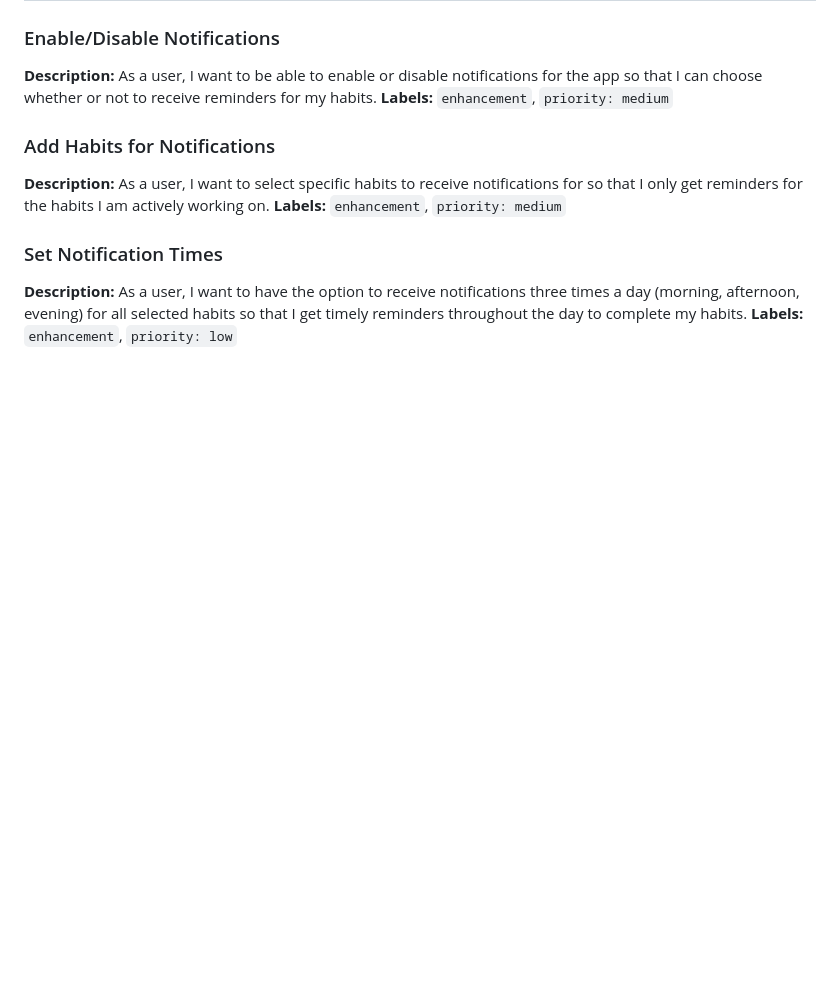
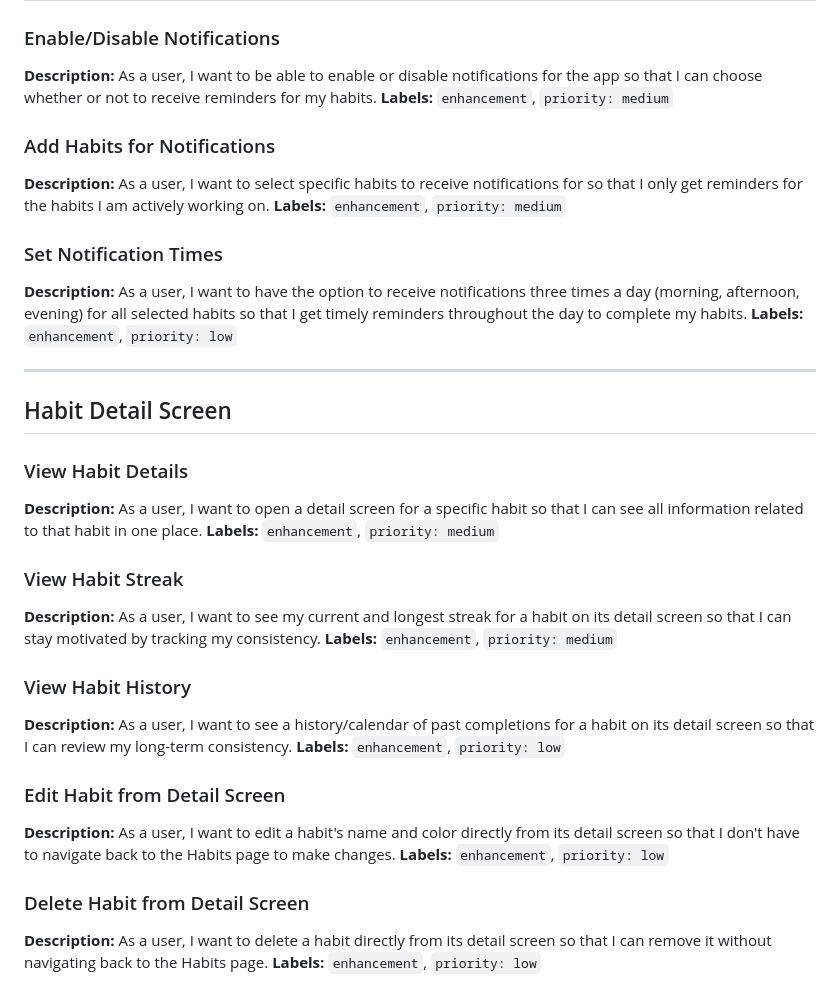
Before and after one commit to BluTargaryan/habit_tracker, a Markdown page: product_backlog.md, the part around the change. Drawn GitHub-style; blank space fills up the shorter version.

Commit message:
Enhance habit detail screen with new features
Added new features for viewing and managing habits on the detail screen.

```diff
--- a/product_backlog.md
+++ b/product_backlog.md
@@ -121,3 +121,27 @@ This backlog contains all user stories for the habit tracking app, grouped by fe
 ### Set Notification Times
 **Description:** As a user, I want to have the option to receive notifications three times a day (morning, afternoon, evening) for all selected habits so that I get timely reminders throughout the day to complete my habits.
 **Labels:** `enhancement`, `priority: low`
+
+---
+
+## Habit Detail Screen
+
+### View Habit Details
+**Description:** As a user, I want to open a detail screen for a specific habit so that I can see all information related to that habit in one place.
+**Labels:** `enhancement`, `priority: medium`
+
+### View Habit Streak
+**Description:** As a user, I want to see my current and longest streak for a habit on its detail screen so that I can stay motivated by tracking my consistency.
+**Labels:** `enhancement`, `priority: medium`
+
+### View Habit History
+**Description:** As a user, I want to see a history/calendar of past completions for a habit on its detail screen so that I can review my long-term consistency.
+**Labels:** `enhancement`, `priority: low`
+
+### Edit Habit from Detail Screen
+**Description:** As a user, I want to edit a habit's name and color directly from its detail screen so that I don't have to navigate back to the Habits page to make changes.
+**Labels:** `enhancement`, `priority: low`
+
+### Delete Habit from Detail Screen
+**Description:** As a user, I want to delete a habit directly from its detail screen so that I can remove it without navigating back to the Habits page.
+**Labels:** `enhancement`, `priority: low`
```
